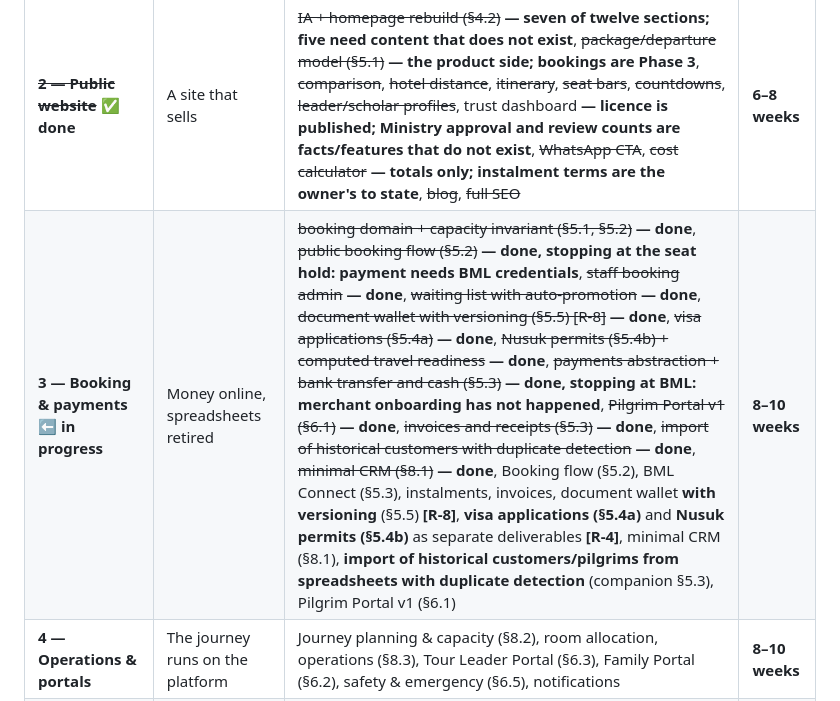
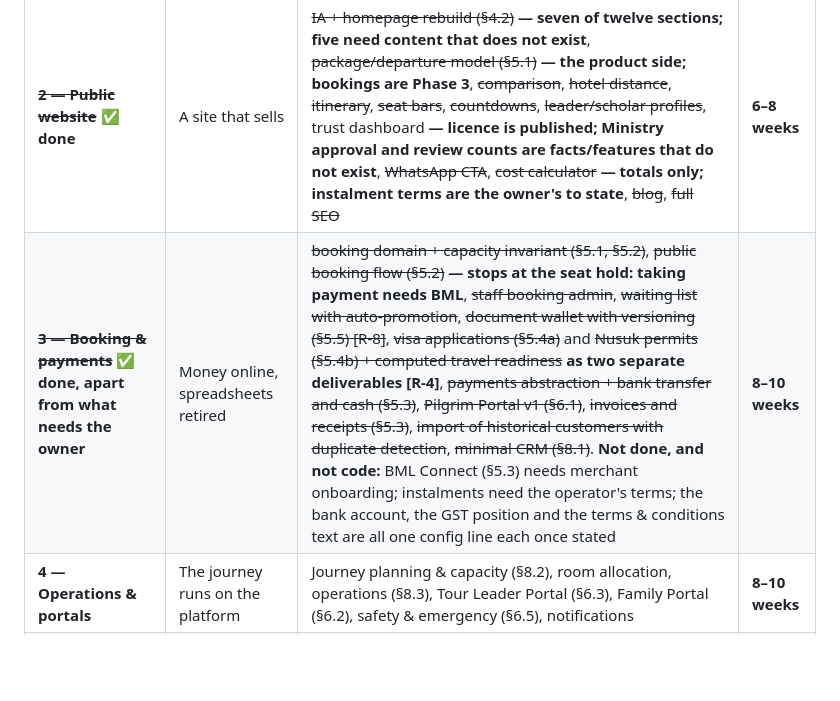
Before and after one commit to ampilarey/rihla, a Markdown page: docs/WEBSITE_UPGRADE_PLAN.md, the part around the change. GitHub-like rendering; blank space fills up the shorter version.

Commit message:
Mark Phase 3 done in the roadmap table
The row still read "in progress" and carried the original contents list
alongside the struck-through one, so every delivered item appeared twice --
once done, once outstanding. It now lists what shipped, and separately what
did not and why: BML Connect needs merchant onboarding, instalments need
the operator's terms, and the bank account, GST position and terms text are
a config line each once stated.

Co-Authored-By: Claude Opus 5 <noreply@anthropic.com>
Claude-Session: https://claude.ai/code/session_01JoZgPLctB4zL5fwYVW7GBf

```diff
--- a/docs/WEBSITE_UPGRADE_PLAN.md
+++ b/docs/WEBSITE_UPGRADE_PLAN.md
@@ -1054,7 +1054,7 @@ Estimates assume **one full-time Laravel developer** plus the owner for content
 | ~~**P0 — Stabilise**~~ ✅ **done** (`d9f60c9`) | The live site stops embarrassing itself | §3: translations, demo content, CI (incl. MySQL job **[R-2]**), cleanups, locale-prefixed routing **[R-1]**, SEO essentials, PWA wiring | **4–7 days** |
 | ~~**1 — Foundations**~~ ✅ **done** | Ready to build on | ~~i18n redesign (§9.4)~~ **— done: trips, the Umrah guide, the homepage blocks and media all translatable (ADR 0001)**, ~~roles/permissions + policies (§9.3)~~ **— staff side done (`456abd6`); customer-side relationships wait for bookings (Phase 3)**, ~~audit-log foundation~~ **— done (`2e81a34`)**, ~~Filament adoption (§9.2)~~ **— adopted; panel at `/staff` (ADR 0003)**, ~~design-system pass~~ **— colour (§4.5), typography (`f30291b`) and the section rhythm (§4.7) all done**, ~~hosting decision + move (§9.1)~~ **— decided: stay on cPanel (ADR 0002)**, ~~media library~~ **— narrowed: the swap to spatie/laravel-medialibrary waits for a second media owner (ADR 0004); translations and the broken thumbnails are done**, ~~observability~~ **— Pulse at `/pulse` and log rotation done (ADR 0005); Sentry and uptime monitoring need the owner's accounts** | **3.5–5.5 weeks** |
 | ~~**2 — Public website**~~ ✅ **done** | A site that sells | ~~IA + homepage rebuild (§4.2)~~ **— seven of twelve sections; five need content that does not exist**, ~~package/departure model (§5.1)~~ **— the product side; bookings are Phase 3**, ~~comparison~~, ~~hotel distance~~, ~~itinerary~~, ~~seat bars~~, ~~countdowns~~, ~~leader/scholar profiles~~, trust dashboard **— licence is published; Ministry approval and review counts are facts/features that do not exist**, ~~WhatsApp CTA~~, ~~cost calculator~~ **— totals only; instalment terms are the owner's to state**, ~~blog~~, ~~full SEO~~ | **6–8 weeks** |
-| **3 — Booking & payments** ⬅ **in progress** | Money online, spreadsheets retired | ~~booking domain + capacity invariant (§5.1, §5.2)~~ **— done**, ~~public booking flow (§5.2)~~ **— done, stopping at the seat hold: payment needs BML credentials**, ~~staff booking admin~~ **— done**, ~~waiting list with auto-promotion~~ **— done**, ~~document wallet with versioning (§5.5) [R-8]~~ **— done**, ~~visa applications (§5.4a)~~ **— done**, ~~Nusuk permits (§5.4b) + computed travel readiness~~ **— done**, ~~payments abstraction + bank transfer and cash (§5.3)~~ **— done, stopping at BML: merchant onboarding has not happened**, ~~Pilgrim Portal v1 (§6.1)~~ **— done**, ~~invoices and receipts (§5.3)~~ **— done**, ~~import of historical customers with duplicate detection~~ **— done**, ~~minimal CRM (§8.1)~~ **— done**, Booking flow (§5.2), BML Connect (§5.3), instalments, invoices, document wallet **with versioning** (§5.5) **[R-8]**, **visa applications (§5.4a)** and **Nusuk permits (§5.4b)** as separate deliverables **[R-4]**, minimal CRM (§8.1), **import of historical customers/pilgrims from spreadsheets with duplicate detection** (companion §5.3), Pilgrim Portal v1 (§6.1) | **8–10 weeks** |
+| ~~**3 — Booking & payments**~~ ✅ **done, apart from what needs the owner** | Money online, spreadsheets retired | ~~booking domain + capacity invariant (§5.1, §5.2)~~, ~~public booking flow (§5.2)~~ **— stops at the seat hold: taking payment needs BML**, ~~staff booking admin~~, ~~waiting list with auto-promotion~~, ~~document wallet with versioning (§5.5) [R-8]~~, ~~visa applications (§5.4a)~~ and ~~Nusuk permits (§5.4b) + computed travel readiness~~ **as two separate deliverables [R-4]**, ~~payments abstraction + bank transfer and cash (§5.3)~~, ~~Pilgrim Portal v1 (§6.1)~~, ~~invoices and receipts (§5.3)~~, ~~import of historical customers with duplicate detection~~, ~~minimal CRM (§8.1)~~. **Not done, and not code:** BML Connect (§5.3) needs merchant onboarding; instalments need the operator's terms; the bank account, the GST position and the terms & conditions text are all one config line each once stated | **8–10 weeks** |
 | **4 — Operations & portals** | The journey runs on the platform | Journey planning & capacity (§8.2), room allocation, operations (§8.3), Tour Leader Portal (§6.3), Family Portal (§6.2), safety & emergency (§6.5), notifications | **8–10 weeks** |
 | **5 — Knowledge & learning** | The differentiator ships | Knowledge Centre (§7.1), Ziyarah Guide with offline (§7.2), Learning Academy (§7.3), Scholar Portal (§6.4), readiness score, full CRM + finance (§8.1, §8.4) | **10–12 weeks** |
 | **6 — Intelligence** | Decisions from data | BI dashboards (§8.5), forecasting, pilgrim AI assistant (§9.6), staff drafting assistant, personalisation | **6–8 weeks** |
```
